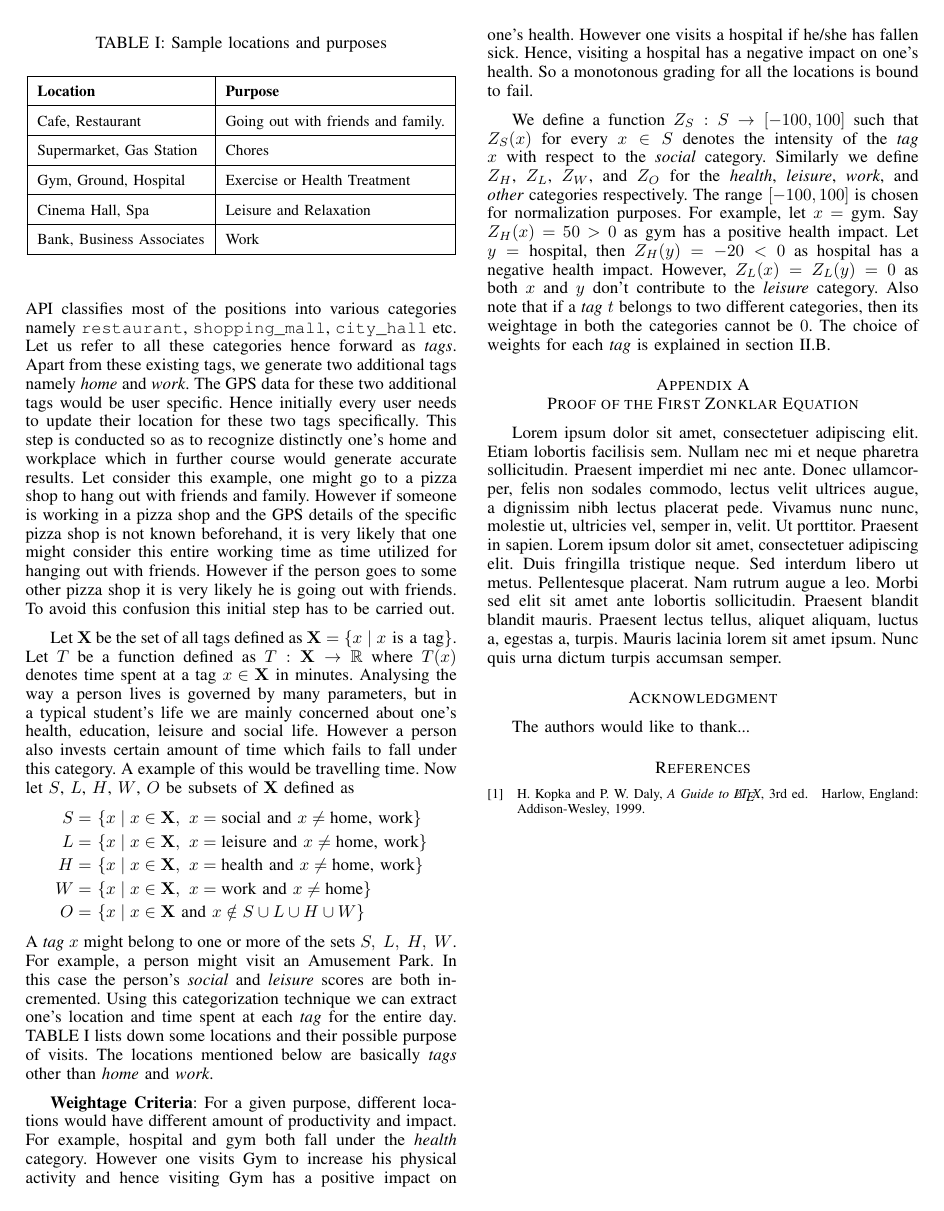
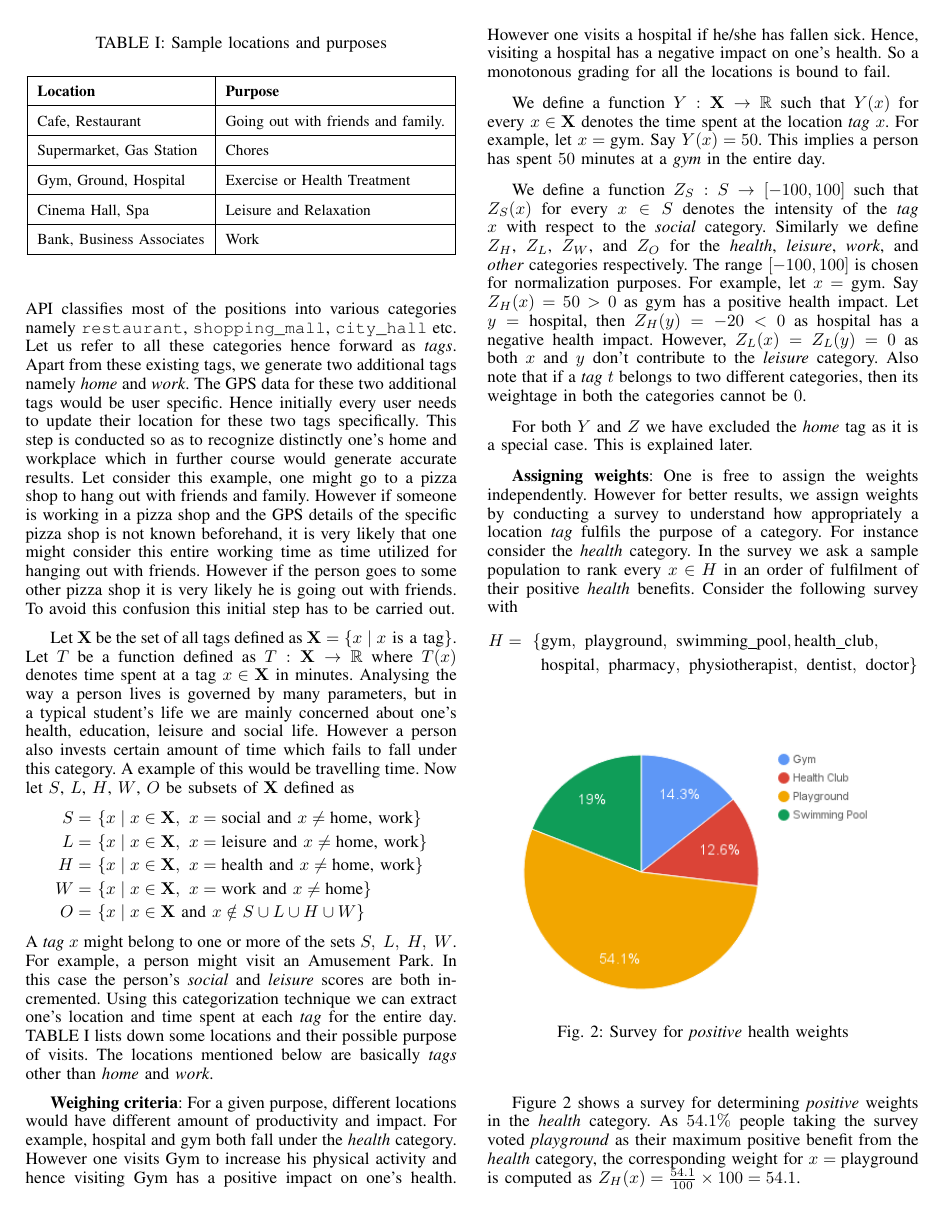
Before and after one commit to nishnik/yolo-paper, a LaTeX paper (main.tex): page 2 of 2 before the commit and page 2 of 3 after it. Compiled offline with pdfLaTeX.

Commit message:
Add plots and extend paper

```diff
--- a/main.tex
+++ b/main.tex
@@ -604,6 +605,24 @@ Bank, Business Associates & Work \\
 \end{center}
 \end{table}
 
-\textbf{Weightage Criteria}: For a given purpose, different locations would have different amount of productivity and impact. For example, hospital and gym both fall under the \textit{health} category. However one visits Gym to increase his physical activity and hence visiting Gym has a positive impact on one\rq s health. However one visits a hospital if he/she has fallen sick. Hence, visiting a hospital has a negative impact on one\rq s health. So a monotonous grading for all the locations is bound to fail.
+\textbf{Weighing criteria}: For a given purpose, different locations would have different amount of productivity and impact. For example, hospital and gym both fall under the \textit{health} category. However one visits Gym to increase his physical activity and hence visiting Gym has a positive impact on one\rq s health. However one visits a hospital if he/she has fallen sick. Hence, visiting a hospital has a negative impact on one\rq s health. So a monotonous grading for all the locations is bound to fail.
 
-We define a function $Z_S:S \rightarrow [-100, 100]$ such that $Z_S(x)$ for every $x \in S$ denotes the intensity of the \textit{tag} $x$ with respect to the \textit{social} category. Similarly we define $Z_H$, $Z_L$, $Z_W$, and $Z_O$ for the \textit{health}, \textit{leisure}, \textit{work}, and \textit{other} categories respectively. The range $[-100, 100]$ is chosen for normalization purposes. For example, let $x = \text{gym}$. Say $Z_H(x) = 50 > 0$ as gym has a positive health impact. Let $y = \text{hospital}$, then $Z_H(y) = -20 < 0$ as hospital has a negative health impact. However, $Z_L(x) = Z_L(y) = 0$ as both $x$ and $y$ don\rq t contribute to the \textit{leisure} category. Also note that if a \textit{tag} $t$ belongs to two different categories, then its weightage in both the categories cannot be $0$. The choice of weights for each \textit{tag} is explained in section II.B.
+We define a function $Y:\mathbf{X} \rightarrow \mathbb{R}$ such that $Y(x)$ for every $x \in \mathbf{X}$ denotes the time spent at the location \textit{tag} $x$. For example, let $x = \text{gym}$. Say $Y(x) = 50$. This implies a person has spent $50$ minutes at a \textit{gym} in the entire day.
+
+We define a function $Z_S:S \rightarrow [-100, 100]$ such that $Z_S(x)$ for every $x \in S$ denotes the intensity of the \textit{tag} $x$ with respect to the \textit{social} category. Similarly we define $Z_H$, $Z_L$, $Z_W$, and $Z_O$ for the \textit{health}, \textit{leisure}, \textit{work}, and \textit{other} categories respectively. The range $[-100, 100]$ is chosen for normalization purposes. For example, let $x = \text{gym}$. Say $Z_H(x) = 50 > 0$ as gym has a positive health impact. Let $y = \text{hospital}$, then $Z_H(y) = -20 < 0$ as hospital has a negative health impact. However, $Z_L(x) = Z_L(y) = 0$ as both $x$ and $y$ don\rq t contribute to the \textit{leisure} category. Also note that if a \textit{tag} $t$ belongs to two different categories, then its weightage in both the categories cannot be $0$.
+
+For both $Y$ and $Z$ we have excluded the \textit{home} tag as it is a special case. This is explained later.
+
+\textbf{Assigning weights}: One is free to assign the weights independently. However for better results, we assign weights by conducting a survey to understand how appropriately a location \textit{tag} fulfils the purpose of a category. For instance consider the \textit{health} category. In the survey we ask a sample population to rank every $x \in H$ in an order of fulfilment of their positive \textit{health} benefits. Consider the following survey with
+\begin{align*}
+H =\ \{&\text{gym},\ \text{playground},\ \text{swimming\_pool}, \text{health\_club},\\
+&\text{hospital},\ \text{pharmacy},\ \text{physiotherapist},\ \text{dentist},\ \text{doctor}\}
+\end{align*}
+\begin{figure}[h!]
+\centering
+\captionsetup{justification=centering}
+\noindent \includegraphics[scale=0.6]{fig2}
+\caption{Survey for \textit{positive} health weights}
+\end{figure}
+
+Figure 2 shows a survey for determining \textit{positive} weights in the \textit{health} category. As $54.1\%$ people taking the survey voted \textit{playground} as their maximum positive benefit from the \textit{health} category, the corresponding weight for $x = \text{playground}$ is computed as $Z_H(x) = \frac{54.1}{100} \times 100 = 54.1$.
@@ -609,0 +634 @@ We define a function $Z_S:S \rightarrow [-100, 100]$ such that $Z_S(x)$ for ever
+\end{figure}
```
Also changed, not shown: images/fig2.png (added), images/fig3.png (added), main.pdf, main.tex (22 more changed lines), 5 other files.
